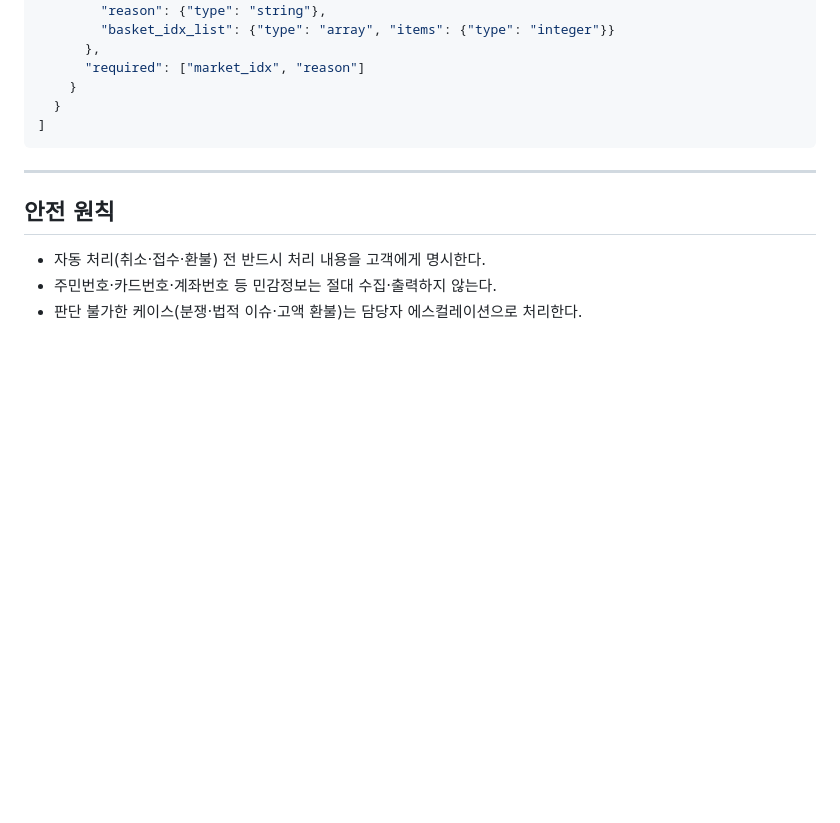
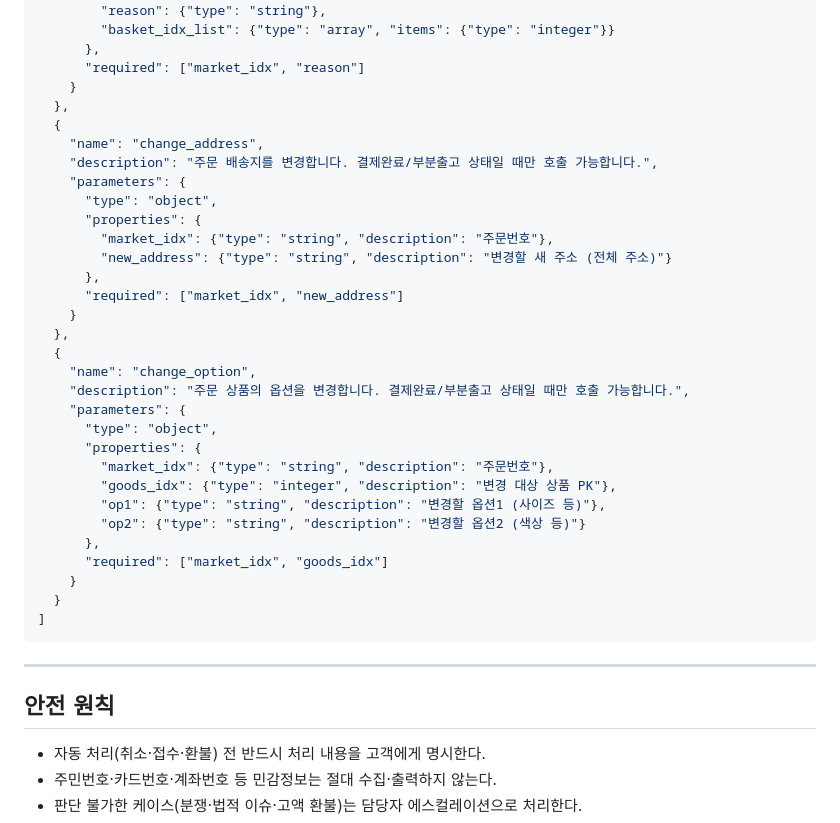
Before and after one commit to jluyig-blip/ai-camp-week2, a Markdown page: CLAUDE.md, the part around one of its changes. GitHub-like rendering; blank space fills up the shorter version.

````diff
--- a/CLAUDE.md
+++ b/CLAUDE.md
@@ -300,6 +346,32 @@ market_idx=71980120&reason=단순변심
       },
       "required": ["market_idx", "reason"]
     }
+  },
+  {
+    "name": "change_address",
+    "description": "주문 배송지를 변경합니다. 결제완료/부분출고 상태일 때만 호출 가능합니다.",
+    "parameters": {
+      "type": "object",
+      "properties": {
+        "market_idx": {"type": "string", "description": "주문번호"},
+        "new_address": {"type": "string", "description": "변경할 새 주소 (전체 주소)"}
+      },
+      "required": ["market_idx", "new_address"]
+    }
+  },
+  {
+    "name": "change_option",
+    "description": "주문 상품의 옵션을 변경합니다. 결제완료/부분출고 상태일 때만 호출 가능합니다.",
+    "parameters": {
+      "type": "object",
+      "properties": {
+        "market_idx": {"type": "string", "description": "주문번호"},
+        "goods_idx": {"type": "integer", "description": "변경 대상 상품 PK"},
+        "op1": {"type": "string", "description": "변경할 옵션1 (사이즈 등)"},
+        "op2": {"type": "string", "description": "변경할 옵션2 (색상 등)"}
+      },
+      "required": ["market_idx", "goods_idx"]
+    }
   }
 ]
 ```
````
Also changed, not shown: other parts of CLAUDE.md (+46 -0 lines).
